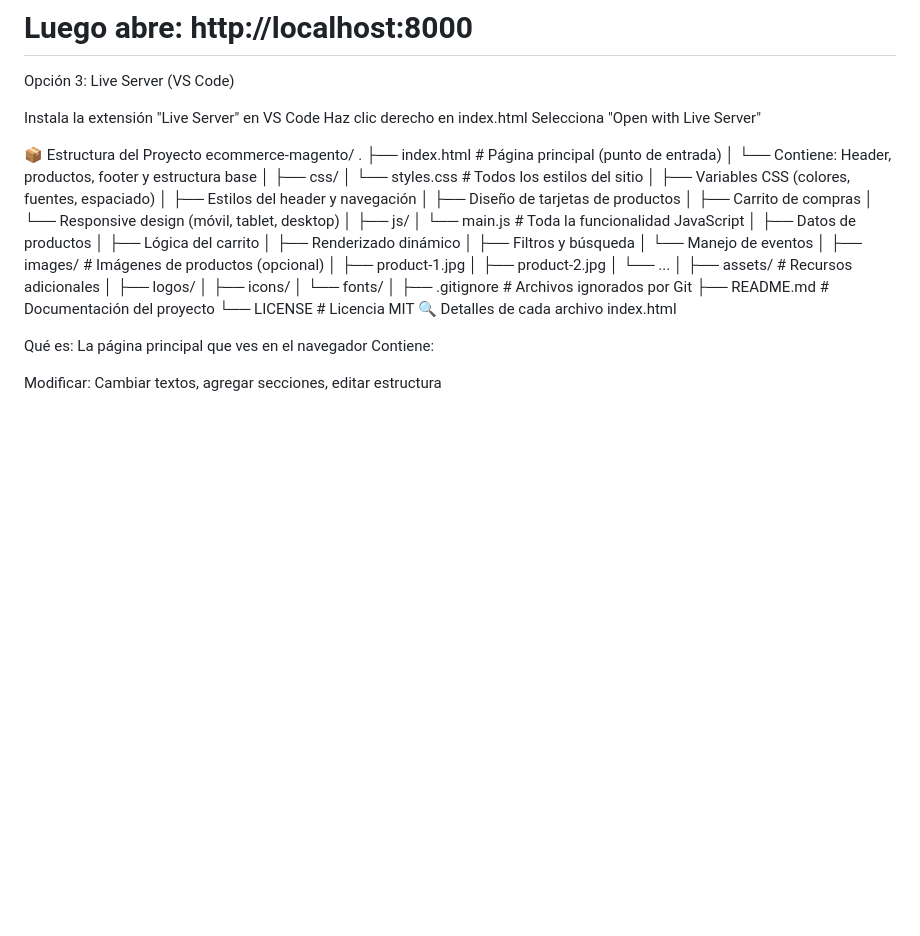
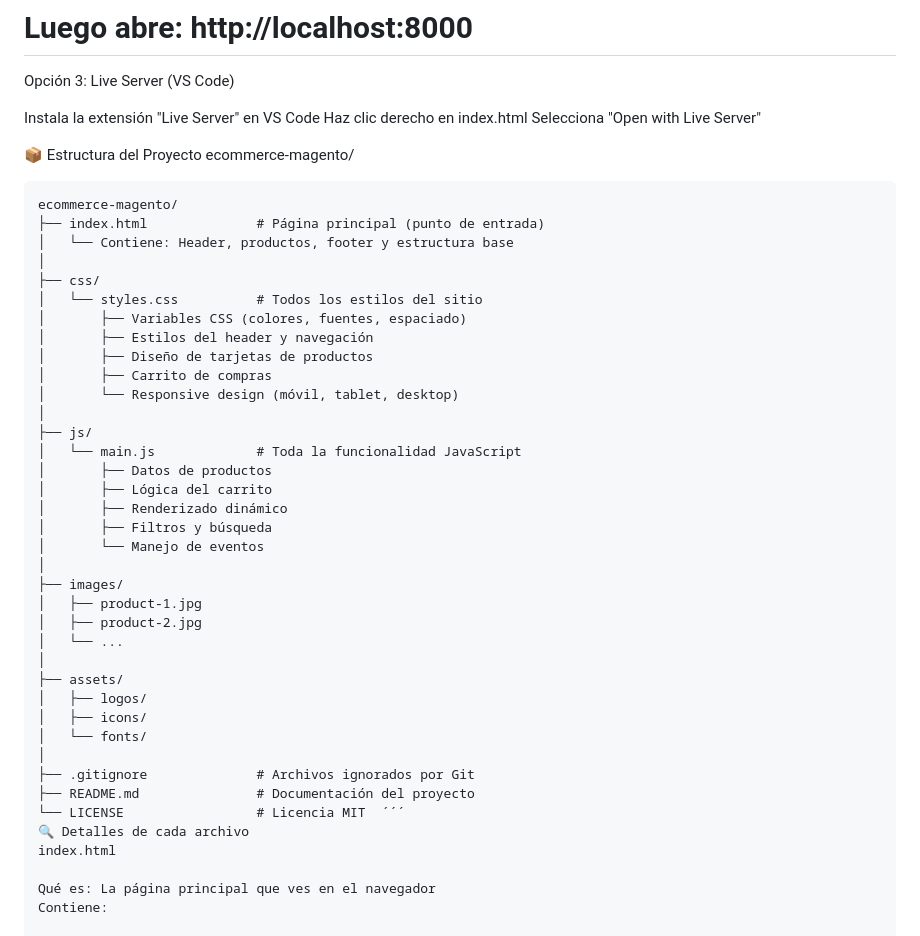
Before and after one commit to Moiseshdz/LuxeMarket---Ecommerce-Platform, a Markdown page: README.md, the part around the change. Rendered like a GitHub page; blank space fills up the shorter version.

Commit message:
Revise project structure in README.md
Updated project structure in README to include details about images and assets directories.

````diff
--- a/README.md
+++ b/README.md
@@ -47,7 +47,8 @@ Selecciona "Open with Live Server"
 
 📦 Estructura del Proyecto
 ecommerce-magento/
-.
+```text
+ecommerce-magento/
 ├── index.html              # Página principal (punto de entrada)
 │   └── Contiene: Header, productos, footer y estructura base
 │
@@ -67,19 +68,19 @@ ecommerce-magento/
 │       ├── Filtros y búsqueda
 │       └── Manejo de eventos
 │
-├── images/                 # Imágenes de productos (opcional)
+├── images/
 │   ├── product-1.jpg
 │   ├── product-2.jpg
 │   └── ...
 │
-├── assets/                 # Recursos adicionales
+├── assets/
 │   ├── logos/
 │   ├── icons/
 │   └── fonts/
 │
 ├── .gitignore              # Archivos ignorados por Git
 ├── README.md               # Documentación del proyecto
-└── LICENSE                 # Licencia MIT
+└── LICENSE                 # Licencia MIT  ´´´
 🔍 Detalles de cada archivo
 index.html
 
````
